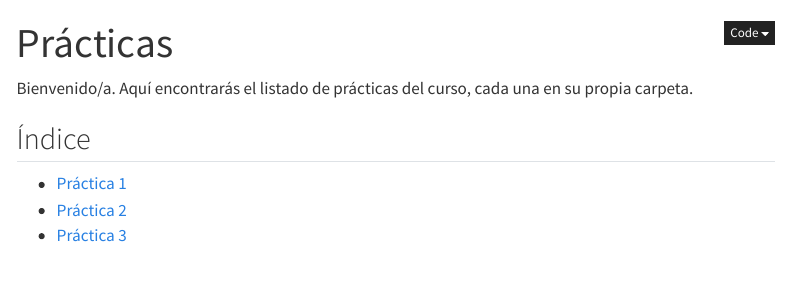
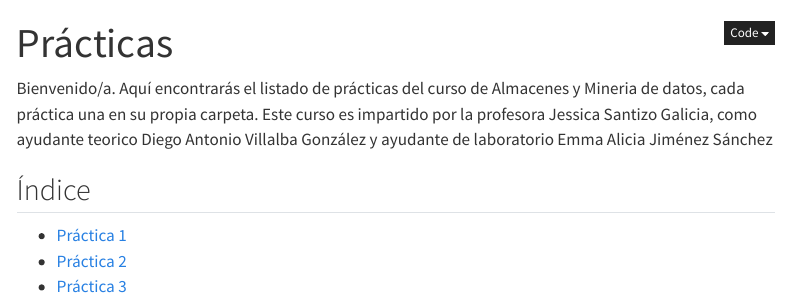
Before and after one commit to EmmaAli1604/Almacen_Mineria_Datos_Practicas_2026_1, a Quarto document (index.qmd): the page in a window 1100 px wide, from its top. Rendered offline with R 4.5, knitr and Pandoc in place of Quarto, with nearby package versions; menus at the side of the page are left out.

Commit message:
feature(main): adding a complete index.qmd

```diff
--- a/index.qmd
+++ b/index.qmd
@@ -2,7 +2,8 @@
 title: "Prácticas"
 ---
 
-Bienvenido/a. Aquí encontrarás el listado de prácticas del curso, cada una en su propia carpeta.
+Bienvenido/a. Aquí encontrarás el listado de prácticas del curso de Almacenes y Mineria de datos, cada práctica una en su propia carpeta.
+Este curso es impartido por la profesora Jessica Santizo Galicia, como ayudante teorico Diego Antonio Villalba González y ayudante de laboratorio Emma Alicia Jiménez Sánchez
 
 ## Índice
 
```
